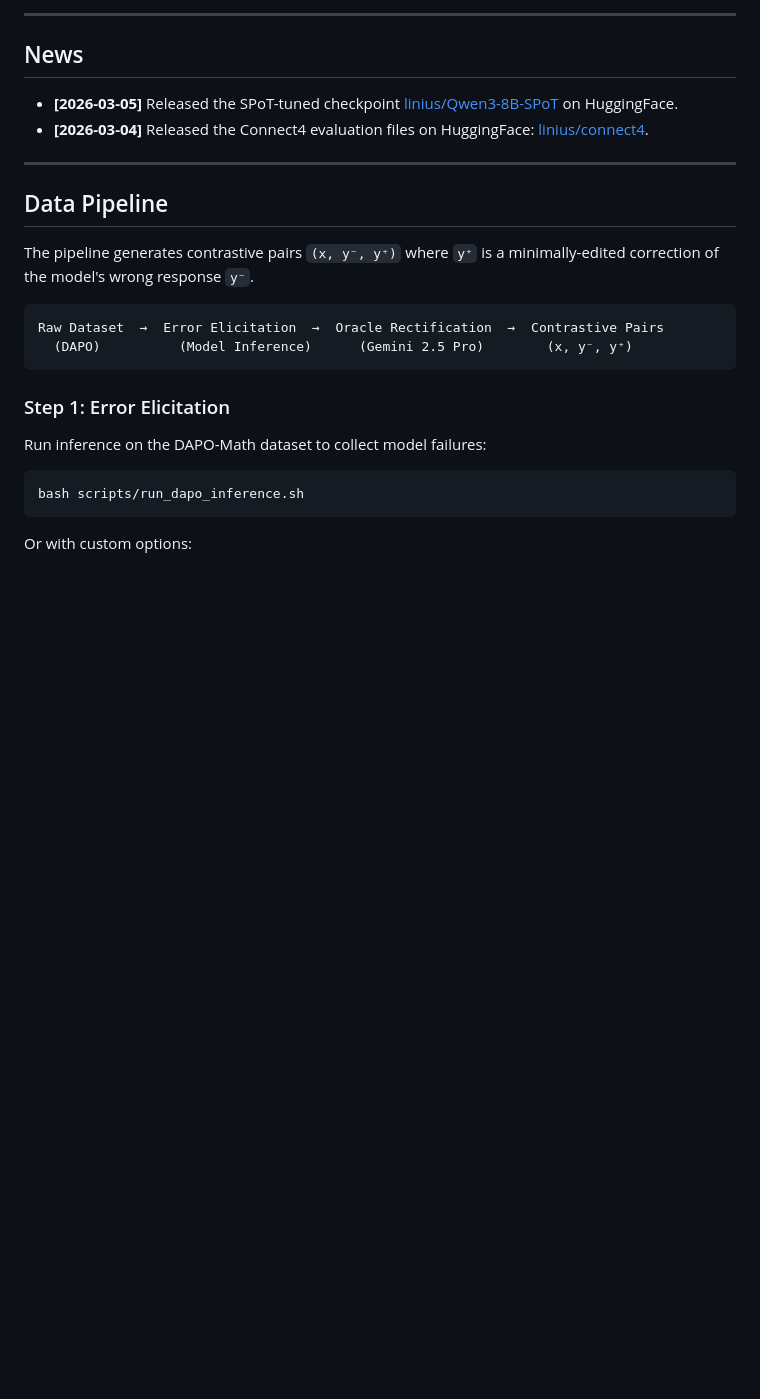
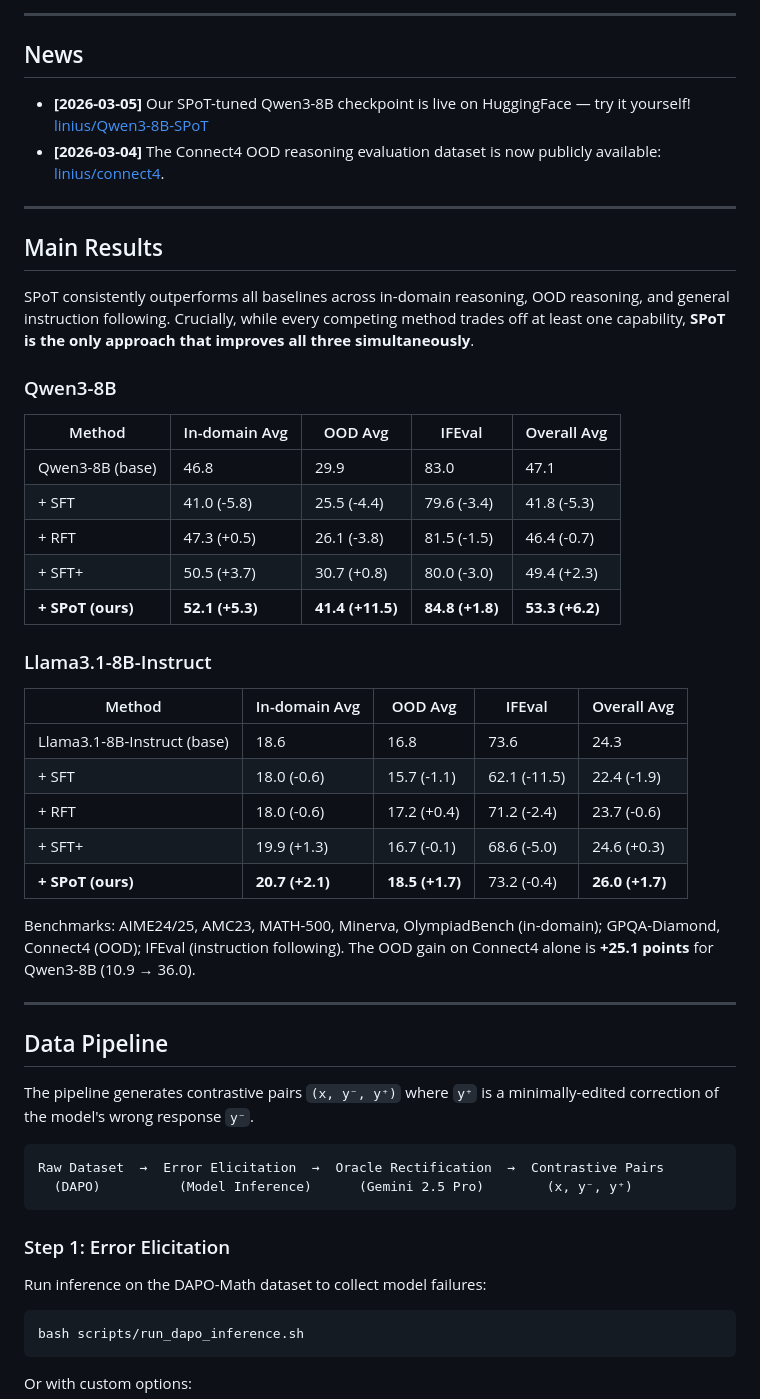
Before and after one commit to Visual-AI/SPoT, a Markdown page: README.md, the part around the change. GitHub-like rendering; blank space fills up the shorter version.

Commit message:
Add main results tables and refresh news section in README
Co-Authored-By: Claude Sonnet 4.6 <noreply@anthropic.com>

```diff
--- a/README.md
+++ b/README.md
@@ -15,8 +15,36 @@
 
 ## News
 
-- **[2026-03-05]** Released the SPoT-tuned checkpoint [linius/Qwen3-8B-SPoT](https://huggingface.co/linius/Qwen3-8B-SPoT) on HuggingFace.
-- **[2026-03-04]** Released the Connect4 evaluation files on HuggingFace: [linius/connect4](https://huggingface.co/datasets/linius/connect4).
+- **[2026-03-05]** Our SPoT-tuned Qwen3-8B checkpoint is live on HuggingFace — try it yourself! [linius/Qwen3-8B-SPoT](https://huggingface.co/linius/Qwen3-8B-SPoT)
+- **[2026-03-04]** The Connect4 OOD reasoning evaluation dataset is now publicly available: [linius/connect4](https://huggingface.co/datasets/linius/connect4).
+
+---
+
+## Main Results
+
+SPoT consistently outperforms all baselines across in-domain reasoning, OOD reasoning, and general instruction following. Crucially, while every competing method trades off at least one capability, **SPoT is the only approach that improves all three simultaneously**.
+
+### Qwen3-8B
+
+| Method | In-domain Avg | OOD Avg | IFEval | Overall Avg |
+|---|---|---|---|---|
+| Qwen3-8B (base) | 46.8 | 29.9 | 83.0 | 47.1 |
+| + SFT | 41.0 (-5.8) | 25.5 (-4.4) | 79.6 (-3.4) | 41.8 (-5.3) |
+| + RFT | 47.3 (+0.5) | 26.1 (-3.8) | 81.5 (-1.5) | 46.4 (-0.7) |
+| + SFT+ | 50.5 (+3.7) | 30.7 (+0.8) | 80.0 (-3.0) | 49.4 (+2.3) |
+| **+ SPoT (ours)** | **52.1 (+5.3)** | **41.4 (+11.5)** | **84.8 (+1.8)** | **53.3 (+6.2)** |
+
+### Llama3.1-8B-Instruct
+
+| Method | In-domain Avg | OOD Avg | IFEval | Overall Avg |
+|---|---|---|---|---|
+| Llama3.1-8B-Instruct (base) | 18.6 | 16.8 | 73.6 | 24.3 |
+| + SFT | 18.0 (-0.6) | 15.7 (-1.1) | 62.1 (-11.5) | 22.4 (-1.9) |
+| + RFT | 18.0 (-0.6) | 17.2 (+0.4) | 71.2 (-2.4) | 23.7 (-0.6) |
+| + SFT+ | 19.9 (+1.3) | 16.7 (-0.1) | 68.6 (-5.0) | 24.6 (+0.3) |
+| **+ SPoT (ours)** | **20.7 (+2.1)** | **18.5 (+1.7)** | 73.2 (-0.4) | **26.0 (+1.7)** |
+
+Benchmarks: AIME24/25, AMC23, MATH-500, Minerva, OlympiadBench (in-domain); GPQA-Diamond, Connect4 (OOD); IFEval (instruction following). The OOD gain on Connect4 alone is **+25.1 points** for Qwen3-8B (10.9 → 36.0).
 
 ---
 
```
